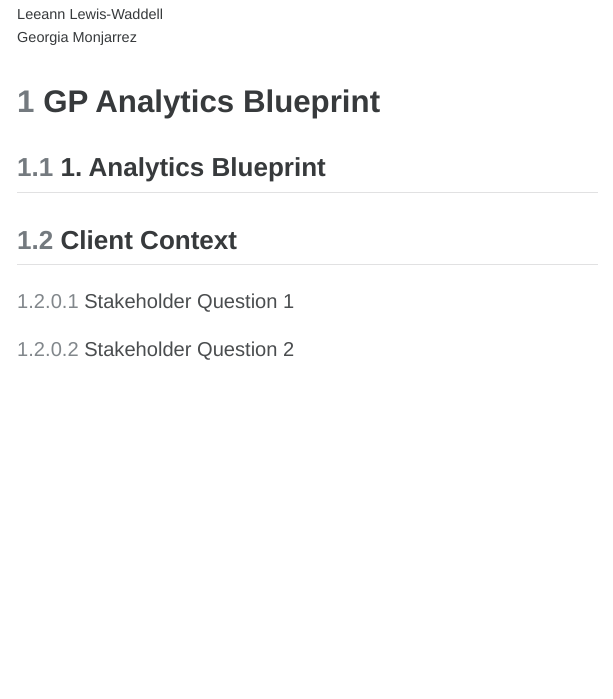
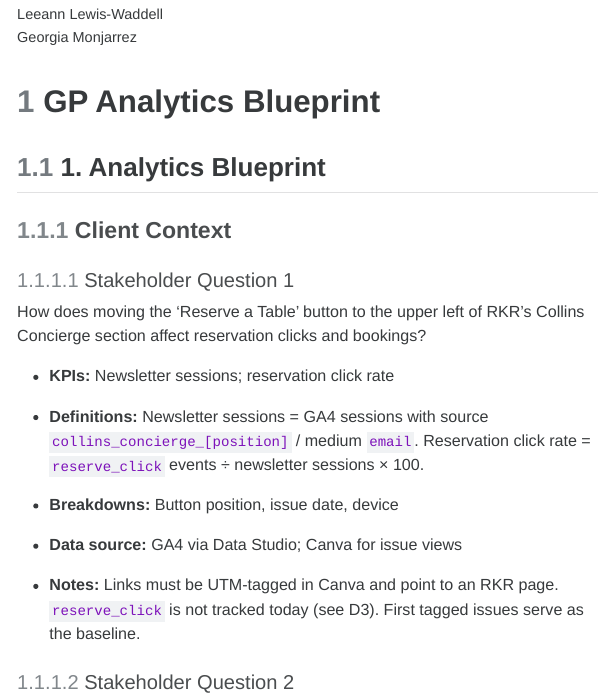
Before and after one commit to lahumada63/GA4-1---GP-Analytics-Blueprint, a Quarto document (GA4 - GP Analytics Blueprint.qmd): the page in a window 1100 px wide, from 190 px down. The pictures show the output file GA4 - GP Analytics Blueprint.html that the author committed with the source, opened offline; menus at the side of the page are left out.

Commit message:
Leeann added D1, stakeholder question 1

```diff
--- a/GA4 - GP Analytics Blueprint.qmd
+++ b/GA4 - GP Analytics Blueprint.qmd
@@ -38,15 +38,28 @@ editor: source
 
 ## 1. Analytics Blueprint
 
-## Client Context
+### Client Context
 
 #### Stakeholder Question 1
+
+How does moving the ‘Reserve a Table’ button to the upper left of RKR’s Collins Concierge section affect reservation clicks and bookings?
+
+- **KPIs:** Newsletter sessions; reservation click rate
+
+- **Definitions:** Newsletter sessions = GA4 sessions with source `collins_concierge_[position]` / medium `email`. Reservation click rate = `reserve_click` events ÷ newsletter sessions × 100.
+
+- **Breakdowns:** Button position, issue date, device
+
+- **Data source:** GA4 via Data Studio; Canva for issue views
+
+- **Notes:** Links must be UTM-tagged in Canva and point to an RKR page. `reserve_click` is not tracked today (see D3). First tagged issues serve as the baseline.
 
 #### Stakeholder Question 2
 
 #### Stakeholder Question 3
 
 #### Stakeholder Question 4
+
 How effectively does the RKR website encourage visitors to explore its menu and dining options?
 
 #### Stakeholder Question 5
```
Also changed, not shown: GA4 - GP Analytics Blueprint.html.
